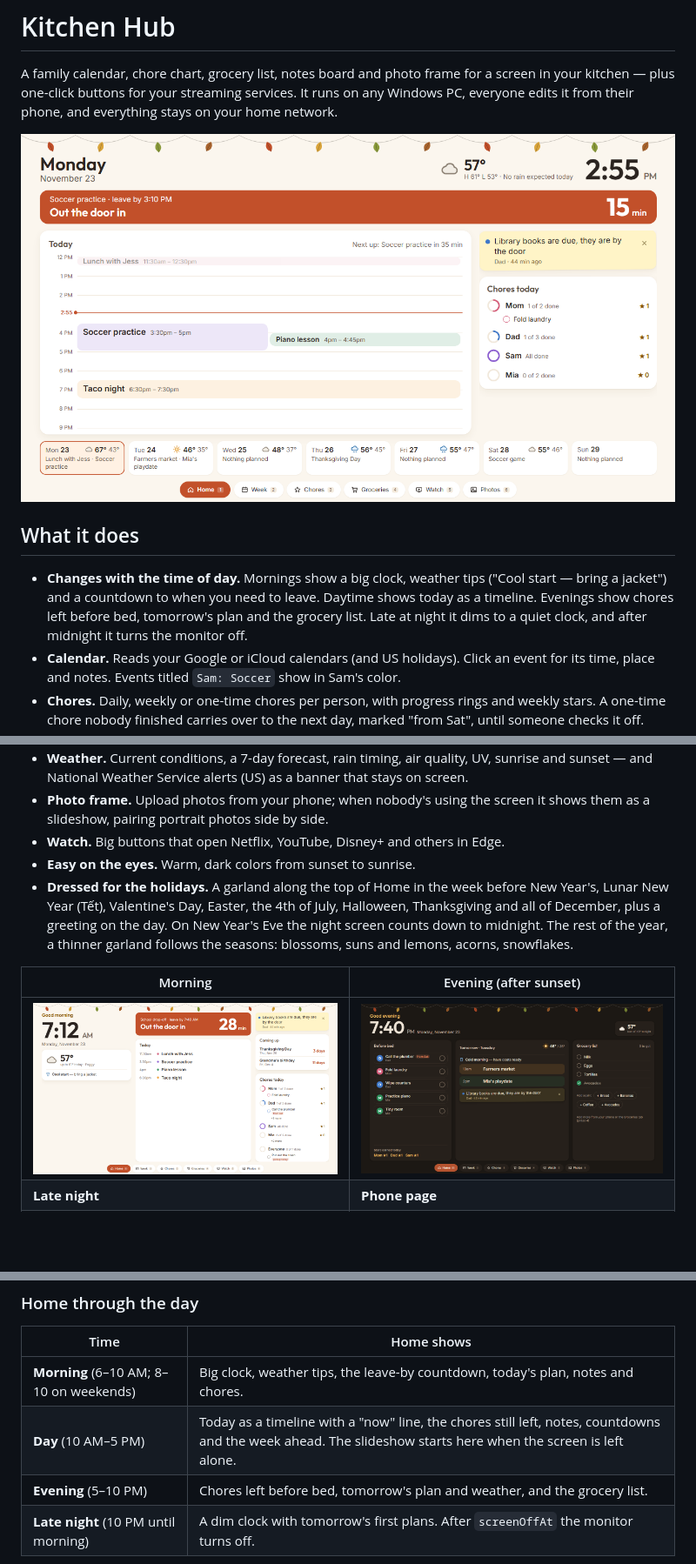
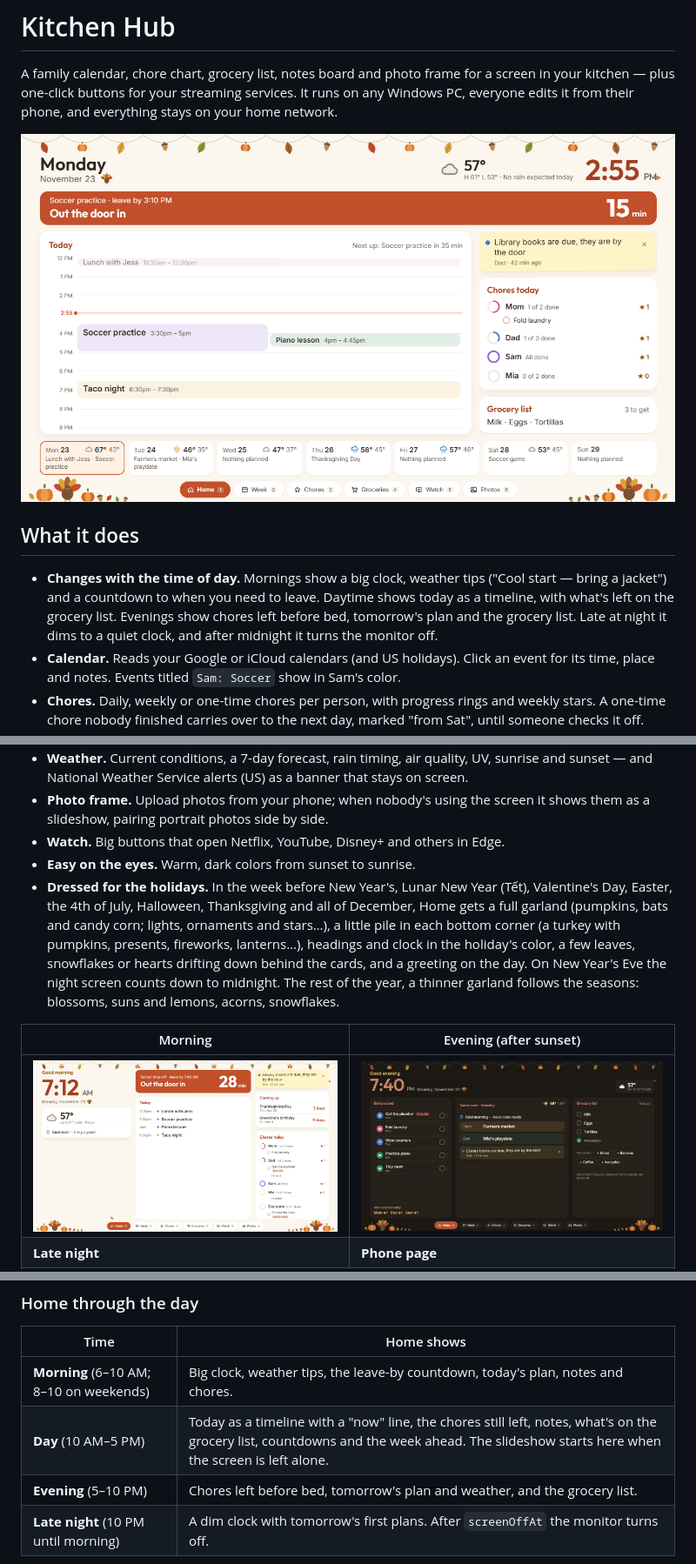
Before and after one commit to nthnle/kitchen-hub, a Markdown page: README.md, 3 parts joined by grey strips. Shown at 87% size. GitHub-like rendering; pictures changed too: docs/screenshots/day.png, docs/screenshots/evening.png, docs/screenshots/morning.png; blank space fills up the shorter version.

```diff
--- a/README.md
+++ b/README.md
@@ -6,7 +6,7 @@ A family calendar, chore chart, grocery list, notes board and photo frame for a
 
 ## What it does
 
-- **Changes with the time of day.** Mornings show a big clock, weather tips ("Cool start — bring a jacket") and a countdown to when you need to leave. Daytime shows today as a timeline. Evenings show chores left before bed, tomorrow's plan and the grocery list. Late at night it dims to a quiet clock, and after midnight it turns the monitor off.
+- **Changes with the time of day.** Mornings show a big clock, weather tips ("Cool start — bring a jacket") and a countdown to when you need to leave. Daytime shows today as a timeline, with what's left on the grocery list. Evenings show chores left before bed, tomorrow's plan and the grocery list. Late at night it dims to a quiet clock, and after midnight it turns the monitor off.
 - **Calendar.** Reads your Google or iCloud calendars (and US holidays). Click an event for its time, place and notes. Events titled `Sam: Soccer` show in Sam's color.
 - **Chores.** Daily, weekly or one-time chores per person, with progress rings and weekly stars. A one-time chore nobody finished carries over to the next day, marked "from Sat", until someone checks it off.
 - **Trash night.** Set your pickup days and "Put out the trash" shows up as a chore the evening before.
@@ -17,7 +17,7 @@ A family calendar, chore chart, grocery list, notes board and photo frame for a
 - **Photo frame.** Upload photos from your phone; when nobody's using the screen it shows them as a slideshow, pairing portrait photos side by side.
 - **Watch.** Big buttons that open Netflix, YouTube, Disney+ and others in Edge.
 - **Easy on the eyes.** Warm, dark colors from sunset to sunrise.
-- **Dressed for the holidays.** A garland along the top of Home in the week before New Year's, Lunar New Year (Tết), Valentine's Day, Easter, the 4th of July, Halloween, Thanksgiving and all of December, plus a greeting on the day. On New Year's Eve the night screen counts down to midnight. The rest of the year, a thinner garland follows the seasons: blossoms, suns and lemons, acorns, snowflakes.
+- **Dressed for the holidays.** In the week before New Year's, Lunar New Year (Tết), Valentine's Day, Easter, the 4th of July, Halloween, Thanksgiving and all of December, Home gets a full garland (pumpkins, bats and candy corn; lights, ornaments and stars…), a little pile in each bottom corner (a turkey with pumpkins, presents, fireworks, lanterns…), headings and clock in the holiday's color, a few leaves, snowflakes or hearts drifting down behind the cards, and a greeting on the day. On New Year's Eve the night screen counts down to midnight. The rest of the year, a thinner garland follows the seasons: blossoms, suns and lemons, acorns, snowflakes.
 
 | Morning | Evening (after sunset) |
 | --- | --- |
@@ -129,7 +130,7 @@ Treat private calendar links like passwords: anyone who has one can read that ca
 | Time | Home shows |
 | --- | --- |
 | **Morning** (6–10 AM; 8–10 on weekends) | Big clock, weather tips, the leave-by countdown, today's plan, notes and chores. |
-| **Day** (10 AM–5 PM) | Today as a timeline with a "now" line, the chores still left, notes, countdowns and the week ahead. The slideshow starts here when the screen is left alone. |
+| **Day** (10 AM–5 PM) | Today as a timeline with a "now" line, the chores still left, notes, what's on the grocery list, countdowns and the week ahead. The slideshow starts here when the screen is left alone. |
 | **Evening** (5–10 PM) | Chores left before bed, tomorrow's plan and weather, and the grocery list. |
 | **Late night** (10 PM until morning) | A dim clock with tomorrow's first plans. After `screenOffAt` the monitor turns off. |
 
```
Also changed, not shown: other parts of README.md (+3 -2 lines), 4 other files.
